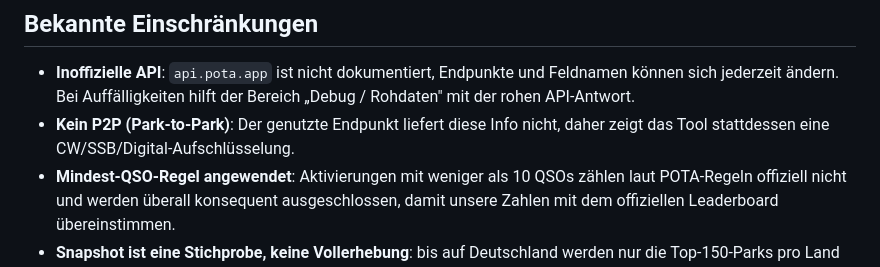
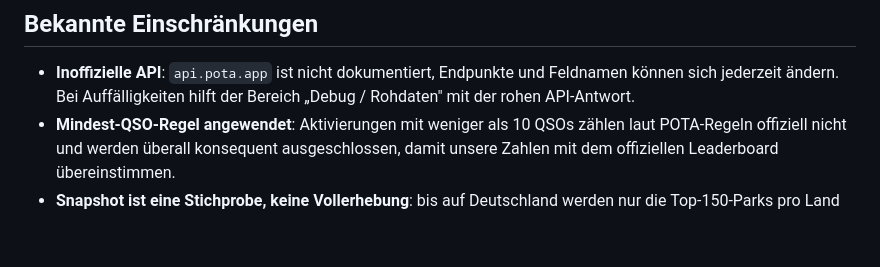
Before and after one commit to sinumerikz/potaHighscore, a Markdown page: README.de.md, the part around the change. Drawn GitHub-style; blank space fills up the shorter version.

```diff
--- a/README.de.md
+++ b/README.de.md
@@ -94,8 +94,6 @@ Snapshot-Modus direkt; der Live-Modus fragt stattdessen direkt `api.pota.app` ab
 - **Inoffizielle API**: `api.pota.app` ist nicht dokumentiert, Endpunkte und Feldnamen können
   sich jederzeit ändern. Bei Auffälligkeiten hilft der Bereich „Debug / Rohdaten" mit der
   rohen API-Antwort.
-- **Kein P2P (Park-to-Park)**: Der genutzte Endpunkt liefert diese Info nicht, daher zeigt das
-  Tool stattdessen eine CW/SSB/Digital-Aufschlüsselung.
 - **Mindest-QSO-Regel angewendet**: Aktivierungen mit weniger als 10 QSOs zählen laut POTA-Regeln
   offiziell nicht und werden überall konsequent ausgeschlossen, damit unsere Zahlen mit dem
   offiziellen Leaderboard übereinstimmen.
```
